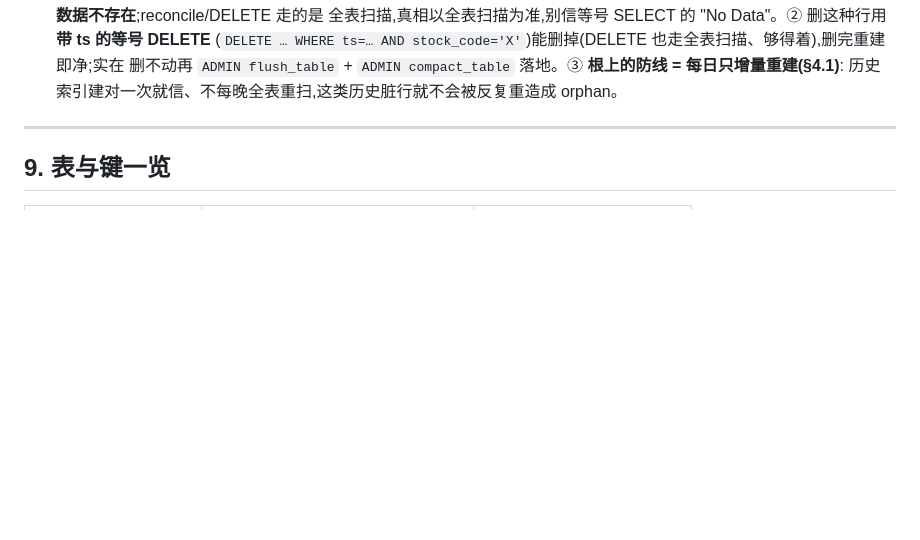
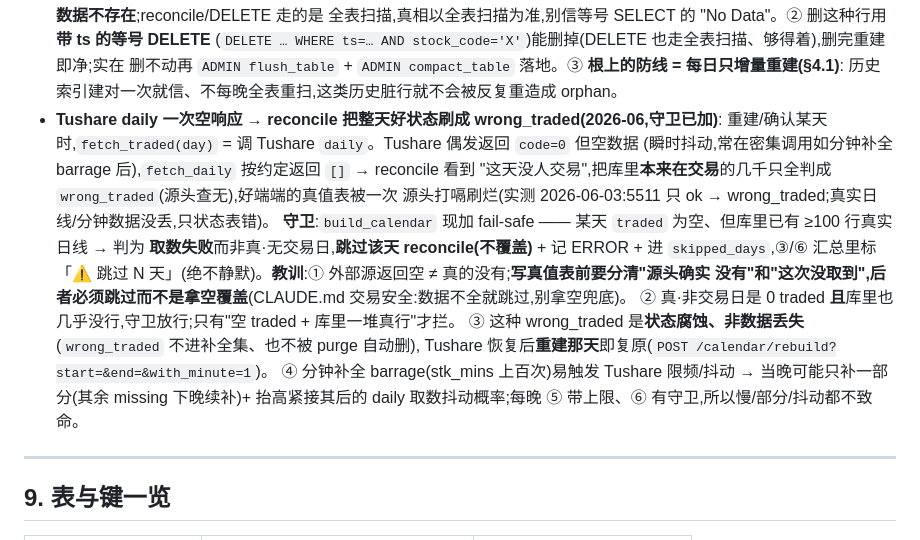
Before and after one commit to WidgetA/A-share-quant-trading, a Markdown page: docs/data-integrity-pipeline.md, the part around the change. Rendered like a GitHub page; blank space fills up the shorter version.

Commit message:
docs(data-integrity): 记录 Tushare daily 空响应腐蚀教训 + 守卫(§8)
线上自测发现:fetch_traded 一次空响应会把整天好状态刷成 wrong_traded;
build_calendar 加 fail-safe 守卫(空 traded + 库里有大量真实行 → 跳过不覆盖 + 告警);
该 wrong_traded 是状态腐蚀非数据丢失、重建那天即复原。

Co-Authored-By: Claude Opus 4.8 <noreply@anthropic.com>

```diff
--- a/docs/data-integrity-pipeline.md
+++ b/docs/data-integrity-pipeline.md
@@ -246,6 +246,20 @@ db_suspended= backtest_daily(D) 中 is_suspended=true
   (`DELETE … WHERE ts=… AND stock_code='X'`)能删掉(DELETE 也走全表扫描、够得着),删完重建即净;实在
   删不动再 `ADMIN flush_table` + `ADMIN compact_table` 落地。③ **根上的防线 = 每日只增量重建(§4.1)**:
   历史索引建对一次就信、不每晚全表重扫,这类历史脏行就不会被反复重造成 orphan。
+- **Tushare daily 一次空响应 → reconcile 把整天好状态刷成 wrong_traded(2026-06,守卫已加)**:
+  重建/确认某天时,`fetch_traded(day)` = 调 Tushare `daily`。Tushare 偶发返回 `code=0` 但空数据
+  (瞬时抖动,常在密集调用如分钟补全 barrage 后),`fetch_daily` 按约定返回 `[]` → reconcile 看到
+  "这天没人交易",把库里**本来在交易**的几千只全判成 `wrong_traded`(源头查无),好端端的真值表被一次
+  源头打嗝刷烂(实测 2026-06-03:5511 只 ok → wrong_traded;真实日线/分钟数据没丢,只状态表错)。
+  **守卫**:`build_calendar` 现加 fail-safe —— 某天 `traded` 为空、但库里已有 ≥100 行真实日线 → 判为
+  **取数失败**而非真·无交易日,**跳过该天 reconcile(不覆盖)** + 记 ERROR + 进 `skipped_days`,③/⑥
+  汇总里标「⚠️ 跳过 N 天」(绝不静默)。**教训**:① 外部源返回空 ≠ 真的没有;**写真值表前要分清"源头确实
+  没有"和"这次没取到",后者必须跳过而不是拿空覆盖**(CLAUDE.md 交易安全:数据不全就跳过,别拿空兜底)。
+  ② 真·非交易日是 0 traded **且**库里也几乎没行,守卫放行;只有"空 traded + 库里一堆真行"才拦。
+  ③ 这种 wrong_traded 是**状态腐蚀、非数据丢失**(`wrong_traded` 不进补全集、也不被 purge 自动删),
+  Tushare 恢复后**重建那天**即复原(`POST /calendar/rebuild?start=&end=&with_minute=1`)。
+  ④ 分钟补全 barrage(stk_mins 上百次)易触发 Tushare 限频/抖动 → 当晚可能只补一部分(其余 missing
+  下晚续补)+ 抬高紧接其后的 daily 取数抖动概率;每晚 ⑤ 带上限、⑥ 有守卫,所以慢/部分/抖动都不致命。
 
 ---
 
```
